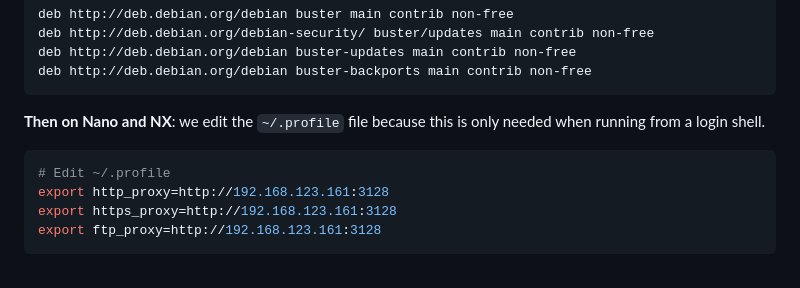
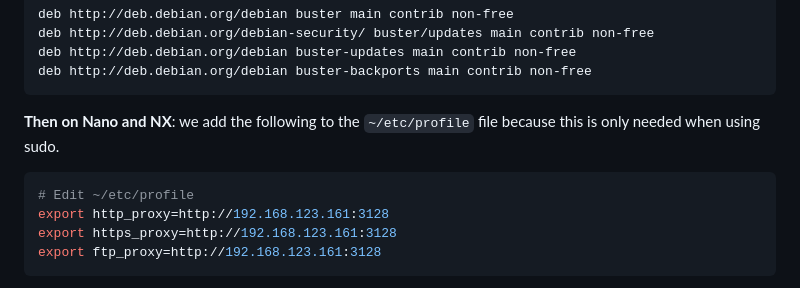
Before and after one commit to geyang/unitree-go1-setup-guide, a Markdown page: guide/setting_up_networking.md, the part around the change. Rendered like a GitHub page.

Commit message:
networking

````diff
--- a/guide/setting_up_networking.md
+++ b/guide/setting_up_networking.md
@@ -223,10 +223,10 @@ deb http://deb.debian.org/debian buster-updates main contrib non-free
 deb http://deb.debian.org/debian buster-backports main contrib non-free
 ```
 
-**Then on Nano and NX**: we edit the `~/.profile` file because this is only needed when running from a login shell.
+**Then on Nano and NX**: we add the following to the `~/etc/profile` file because this is only needed when using sudo.
 
 ```bash
-# Edit ~/.profile
+# Edit ~/etc/profile
 export http_proxy=http://192.168.123.161:3128
 export https_proxy=http://192.168.123.161:3128
 export ftp_proxy=http://192.168.123.161:3128
````
